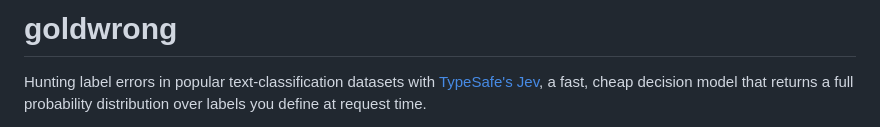
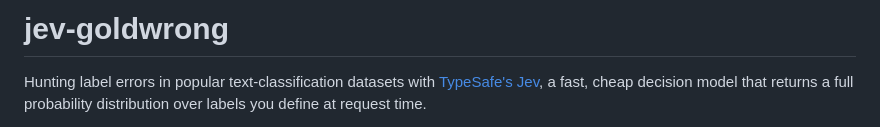
Before and after one commit to llmer/jev-goldwrong, a Markdown page: README.md, the part around the change. Drawn GitHub-style.

Commit message:
Rename to jev-goldwrong

```diff
--- a/README.md
+++ b/README.md
@@ -1,4 +1,4 @@
-# goldwrong
+# jev-goldwrong
 
 Hunting label errors in popular text-classification datasets with [TypeSafe's Jev](https://docs.typesafe.ai/introduction),
 a fast, cheap decision model that returns a full probability distribution over labels you define at request time.
```
